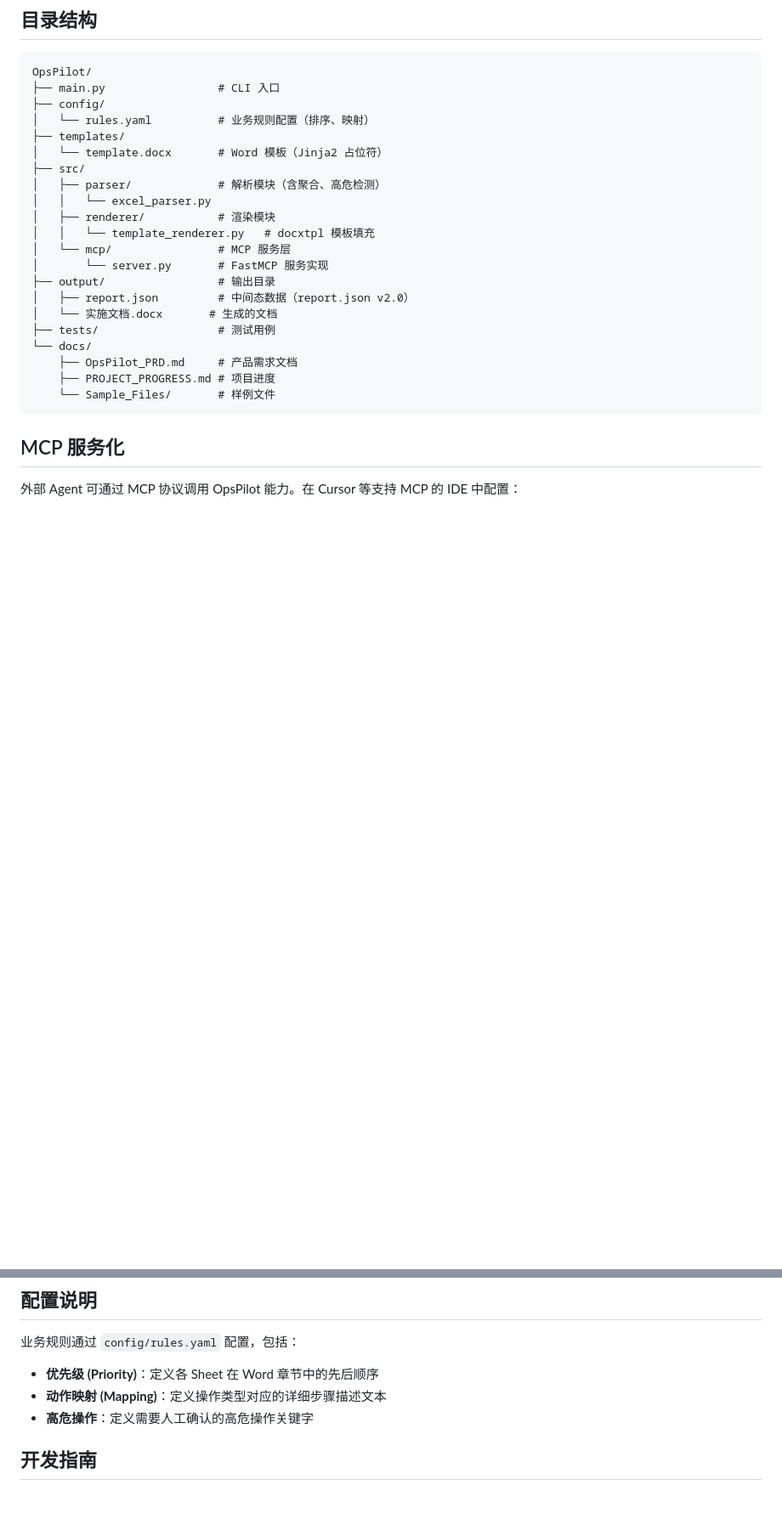
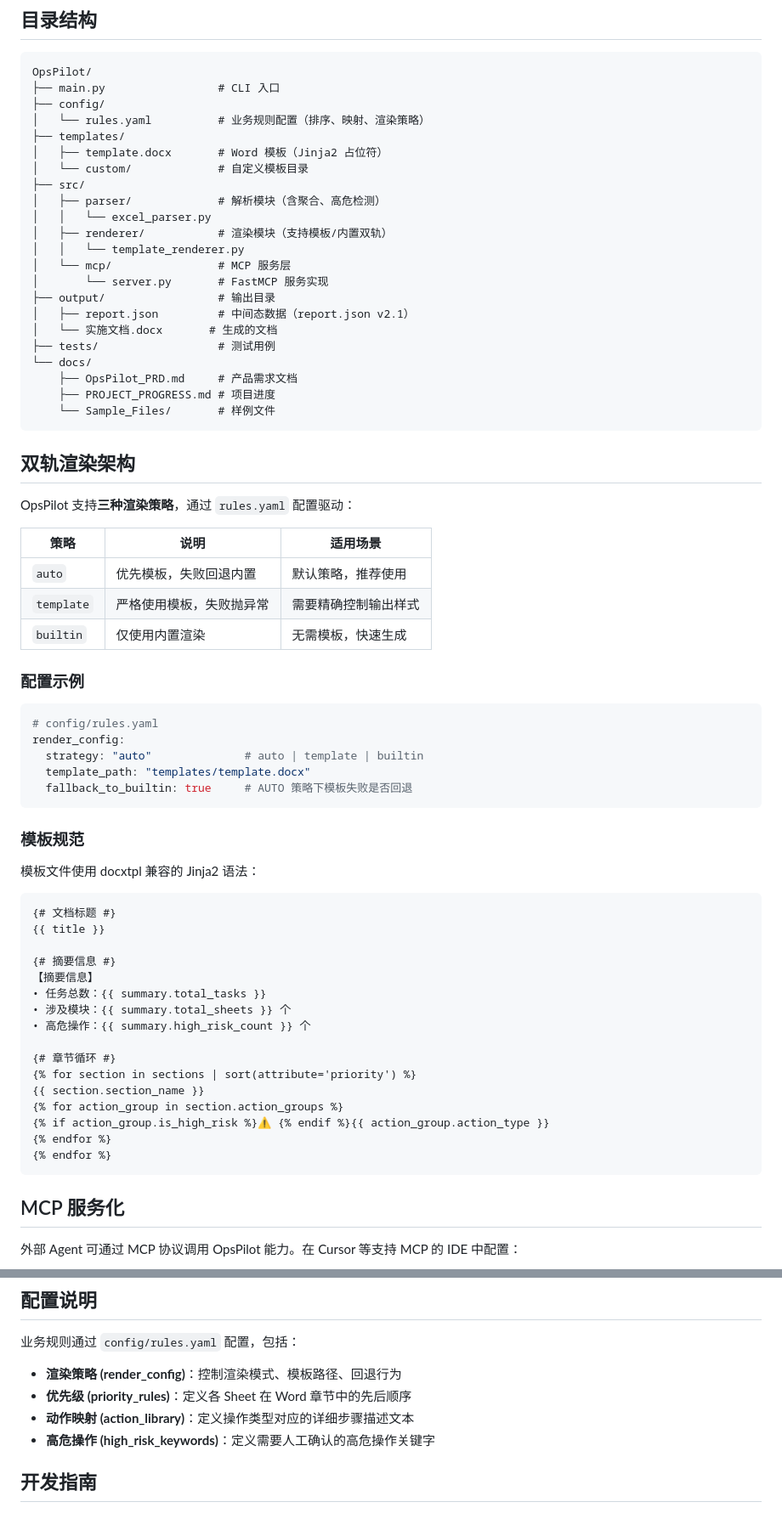
Before and after one commit to moonlightxao/OpsPilot, a Markdown page: README.md, 2 parts joined by grey strips. Shown at 85% size. GitHub-like rendering; blank space fills up the shorter version.

Commit message:
docs: 鏇存柊 README - 琛ュ厖鍙岃建娓叉煋鏋舵瀯璇存槑
Co-authored-by: Cursor <cursoragent@cursor.com>

````diff
--- a/README.md
+++ b/README.md
@@ -90,24 +91,68 @@ python main.py run <excel_file> --force
 OpsPilot/
 ├── main.py                 # CLI 入口
 ├── config/
-│   └── rules.yaml          # 业务规则配置（排序、映射）
+│   └── rules.yaml          # 业务规则配置（排序、映射、渲染策略）
 ├── templates/
-│   └── template.docx       # Word 模板（Jinja2 占位符）
+│   ├── template.docx       # Word 模板（Jinja2 占位符）
+│   └── custom/             # 自定义模板目录
 ├── src/
 │   ├── parser/             # 解析模块（含聚合、高危检测）
 │   │   └── excel_parser.py
-│   ├── renderer/           # 渲染模块
-│   │   └── template_renderer.py   # docxtpl 模板填充
+│   ├── renderer/           # 渲染模块（支持模板/内置双轨）
+│   │   └── template_renderer.py
 │   └── mcp/                # MCP 服务层
 │       └── server.py       # FastMCP 服务实现
 ├── output/                 # 输出目录
-│   ├── report.json         # 中间态数据（report.json v2.0）
+│   ├── report.json         # 中间态数据（report.json v2.1）
 │   └── 实施文档.docx       # 生成的文档
 ├── tests/                  # 测试用例
 └── docs/
     ├── OpsPilot_PRD.md     # 产品需求文档
     ├── PROJECT_PROGRESS.md # 项目进度
     └── Sample_Files/       # 样例文件
+```
+
+## 双轨渲染架构
+
+OpsPilot 支持**三种渲染策略**，通过 `rules.yaml` 配置驱动：
+
+| 策略 | 说明 | 适用场景 |
+|------|------|----------|
+| `auto` | 优先模板，失败回退内置 | 默认策略，推荐使用 |
+| `template` | 严格使用模板，失败抛异常 | 需要精确控制输出样式 |
+| `builtin` | 仅使用内置渲染 | 无需模板，快速生成 |
+
+### 配置示例
+
+```yaml
+# config/rules.yaml
+render_config:
+  strategy: "auto"              # auto | template | builtin
+  template_path: "templates/template.docx"
+  fallback_to_builtin: true     # AUTO 策略下模板失败是否回退
+```
+
+### 模板规范
+
+模板文件使用 docxtpl 兼容的 Jinja2 语法：
+
+```jinja2
+{# 文档标题 #}
+{{ title }}
+
+{# 摘要信息 #}
+【摘要信息】
+• 任务总数：{{ summary.total_tasks }}
+• 涉及模块：{{ summary.total_sheets }} 个
+• 高危操作：{{ summary.high_risk_count }} 个
+
+{# 章节循环 #}
+{% for section in sections | sort(attribute='priority') %}
+{{ section.section_name }}
+{% for action_group in section.action_groups %}
+{% if action_group.is_high_risk %}⚠️ {% endif %}{{ action_group.action_type }}
+{% endfor %}
+{% endfor %}
 ```
 
 ## MCP 服务化
@@ -138,9 +183,10 @@ OpsPilot/
 
 业务规则通过 `config/rules.yaml` 配置，包括：
 
-- **优先级 (Priority)**：定义各 Sheet 在 Word 章节中的先后顺序
-- **动作映射 (Mapping)**：定义操作类型对应的详细步骤描述文本
-- **高危操作**：定义需要人工确认的高危操作关键字
+- **渲染策略 (render_config)**：控制渲染模式、模板路径、回退行为
+- **优先级 (priority_rules)**：定义各 Sheet 在 Word 章节中的先后顺序
+- **动作映射 (action_library)**：定义操作类型对应的详细步骤描述文本
+- **高危操作 (high_risk_keywords)**：定义需要人工确认的高危操作关键字
 
 ## 开发指南
 
````
Also changed, not shown: other parts of README.md (+6 -4 lines).
